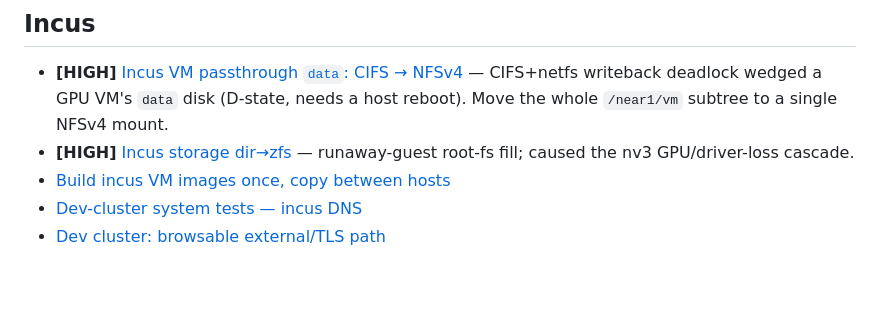
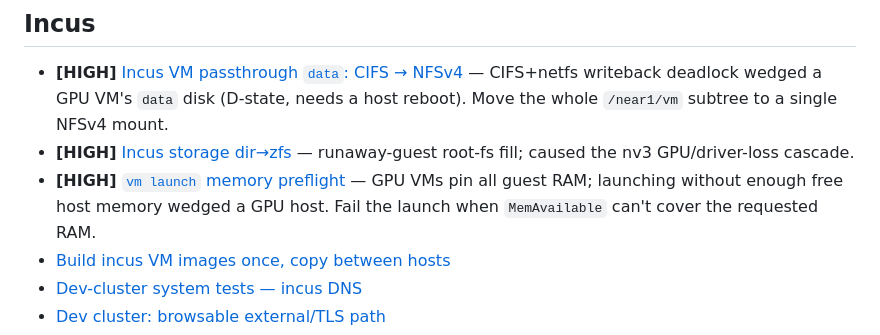
Before and after one commit to devrandom/YCluster, a Markdown page: todo/INDEX.md, the part around the change. GitHub-like rendering; blank space fills up the shorter version.

Commit message:
Add VM launch memory preflight todo

```diff
--- a/todo/INDEX.md
+++ b/todo/INDEX.md
@@ -60,6 +60,7 @@ DR, backups, node lifecycle, scaling/capacity.
 ## Incus
 - **[HIGH]** [Incus VM passthrough `data`: CIFS → NFSv4](incus/vm-data-cifs-to-nfs.md) — CIFS+netfs writeback deadlock wedged a GPU VM's `data` disk (D-state, needs a host reboot). Move the whole `/near1/vm` subtree to a single NFSv4 mount.
 - **[HIGH]** [Incus storage dir→zfs](incus/incus-storage-dir-to-zfs.md) — runaway-guest root-fs fill; caused the nv3 GPU/driver-loss cascade.
+- **[HIGH]** [`vm launch` memory preflight](incus/vm-launch-memory-preflight.md) — GPU VMs pin all guest RAM; launching without enough free host memory wedged a GPU host. Fail the launch when `MemAvailable` can't cover the requested RAM.
 - [Build incus VM images once, copy between hosts](incus/incus-vm-images-build-once.md)
 - [Dev-cluster system tests — incus DNS](incus/dev-cluster-system-tests-dns.md)
 - [Dev cluster: browsable external/TLS path](incus/dev-cluster-browsable-tls.md)
```
Also changed, not shown: todo/incus/vm-launch-memory-preflight.md (added, +60 -0 lines).
